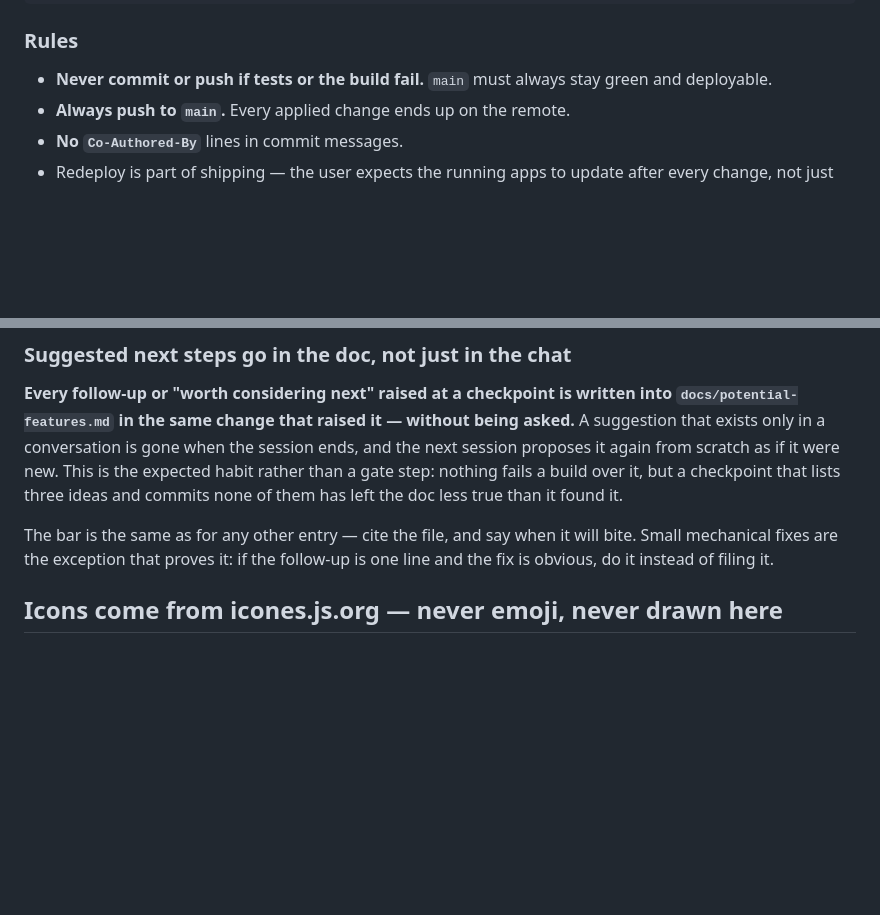
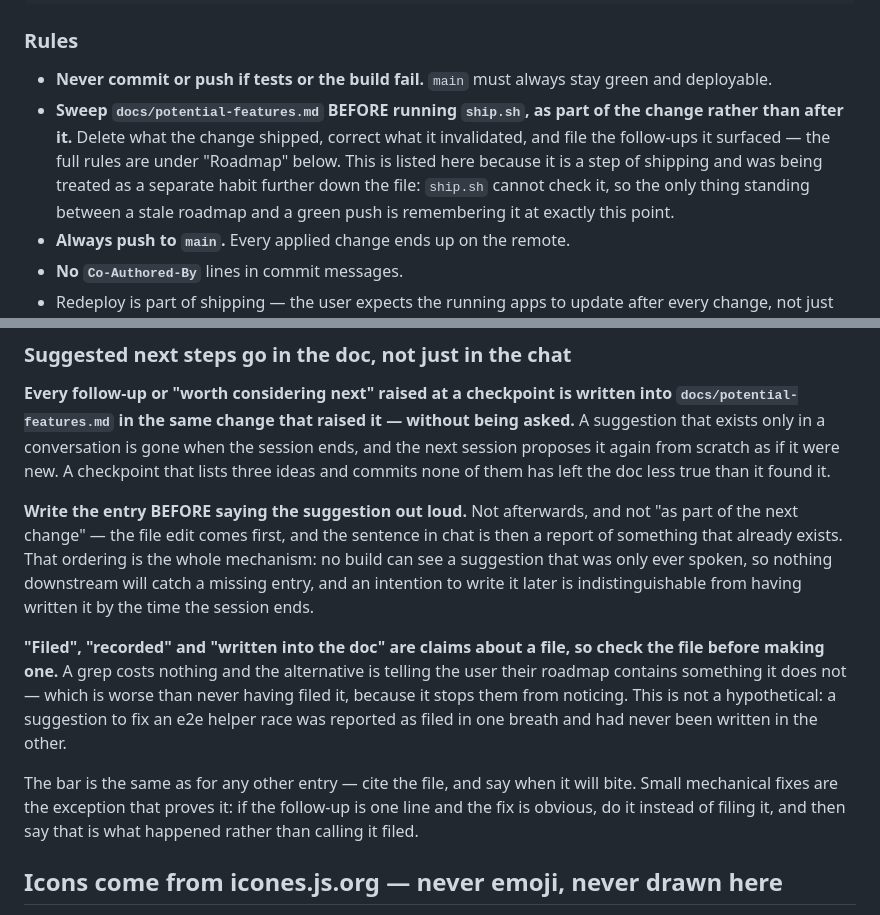
Before and after one commit to SanditZZ/minigames-storefront, a Markdown page: CLAUDE.md, 2 parts joined by grey strips. Drawn GitHub-style; blank space fills up the shorter version.

Commit message:
docs: write the roadmap entry before speaking the suggestion, and name the sweep in the ship checklist

```diff
--- a/CLAUDE.md
+++ b/CLAUDE.md
@@ -53,6 +53,13 @@ ship flow before considering the change done — do not skip it:
 
 - **Never commit or push if tests or the build fail.** `main` must always stay
   green and deployable.
+- **Sweep `docs/potential-features.md` BEFORE running `ship.sh`, as part of the
+  change rather than after it.** Delete what the change shipped, correct what it
+  invalidated, and file the follow-ups it surfaced — the full rules are under
+  "Roadmap" below. This is listed here because it is a step of shipping and was
+  being treated as a separate habit further down the file: `ship.sh` cannot check
+  it, so the only thing standing between a stale roadmap and a green push is
+  remembering it at exactly this point.
 - **Always push to `main`.** Every applied change ends up on the remote.
 - **No `Co-Authored-By`** lines in commit messages.
 - Redeploy is part of shipping — the user expects the running apps to update after
@@ -277,13 +284,27 @@ quietly wrong.
 into `docs/potential-features.md` in the same change that raised it — without
 being asked.** A suggestion that exists only in a conversation is gone when the
 session ends, and the next session proposes it again from scratch as if it were
-new. This is the expected habit rather than a gate step: nothing fails a build
-over it, but a checkpoint that lists three ideas and commits none of them has
-left the doc less true than it found it.
+new. A checkpoint that lists three ideas and commits none of them has left the
+doc less true than it found it.
+
+**Write the entry BEFORE saying the suggestion out loud.** Not afterwards, and
+not "as part of the next change" — the file edit comes first, and the sentence in
+chat is then a report of something that already exists. That ordering is the
+whole mechanism: no build can see a suggestion that was only ever spoken, so
+nothing downstream will catch a missing entry, and an intention to write it later
+is indistinguishable from having written it by the time the session ends.
+
+**"Filed", "recorded" and "written into the doc" are claims about a file, so
+check the file before making one.** A grep costs nothing and the alternative is
+telling the user their roadmap contains something it does not — which is worse
+than never having filed it, because it stops them from noticing. This is not a
+hypothetical: a suggestion to fix an e2e helper race was reported as filed in one
+breath and had never been written in the other.
 
 The bar is the same as for any other entry — cite the file, and say when it will
 bite. Small mechanical fixes are the exception that proves it: if the follow-up
-is one line and the fix is obvious, do it instead of filing it.
+is one line and the fix is obvious, do it instead of filing it, and then say that
+is what happened rather than calling it filed.
 
 ## Icons come from icones.js.org — never emoji, never drawn here
 
```
Also changed, not shown: docs/potential-features.md (+6 -3 lines).
